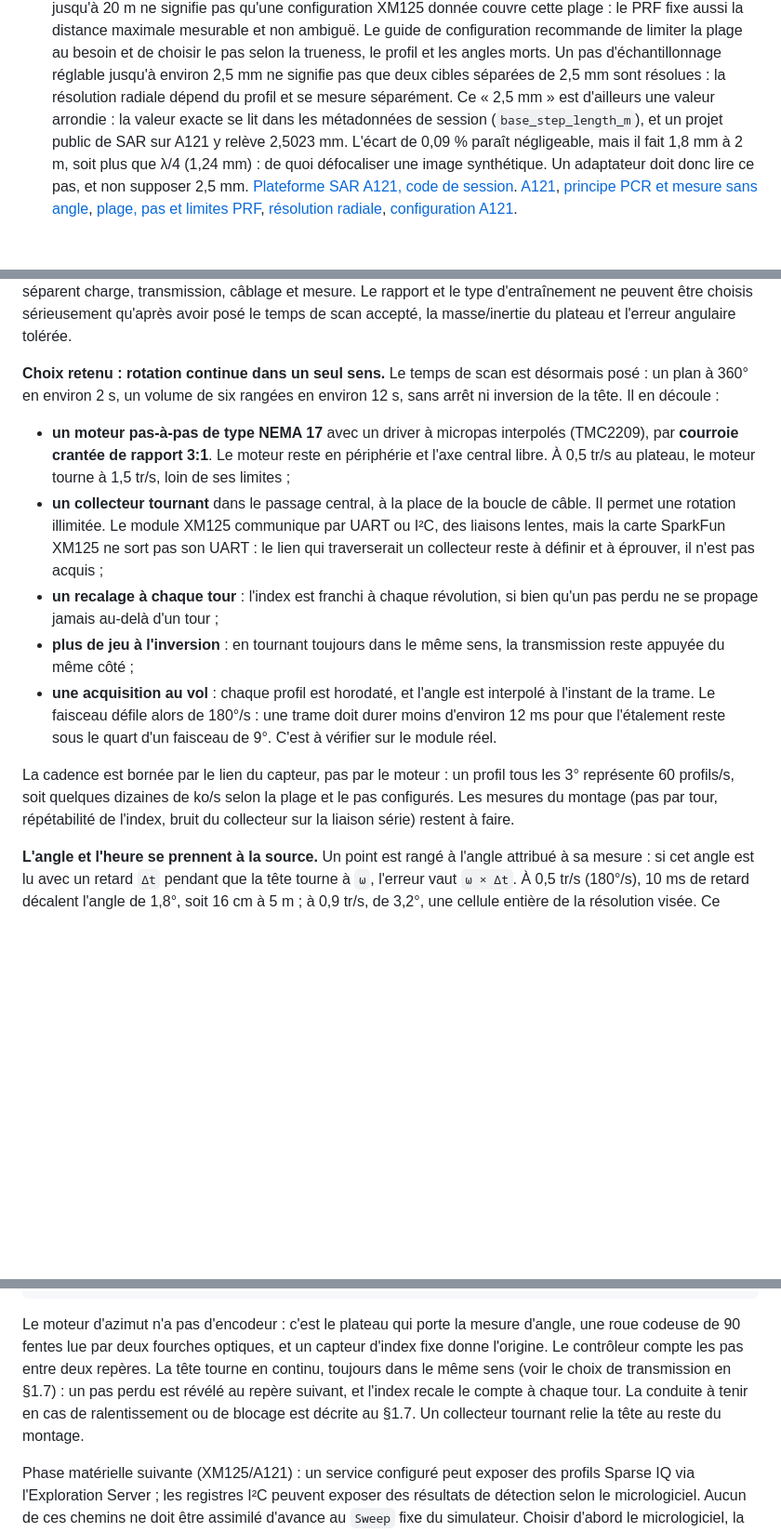
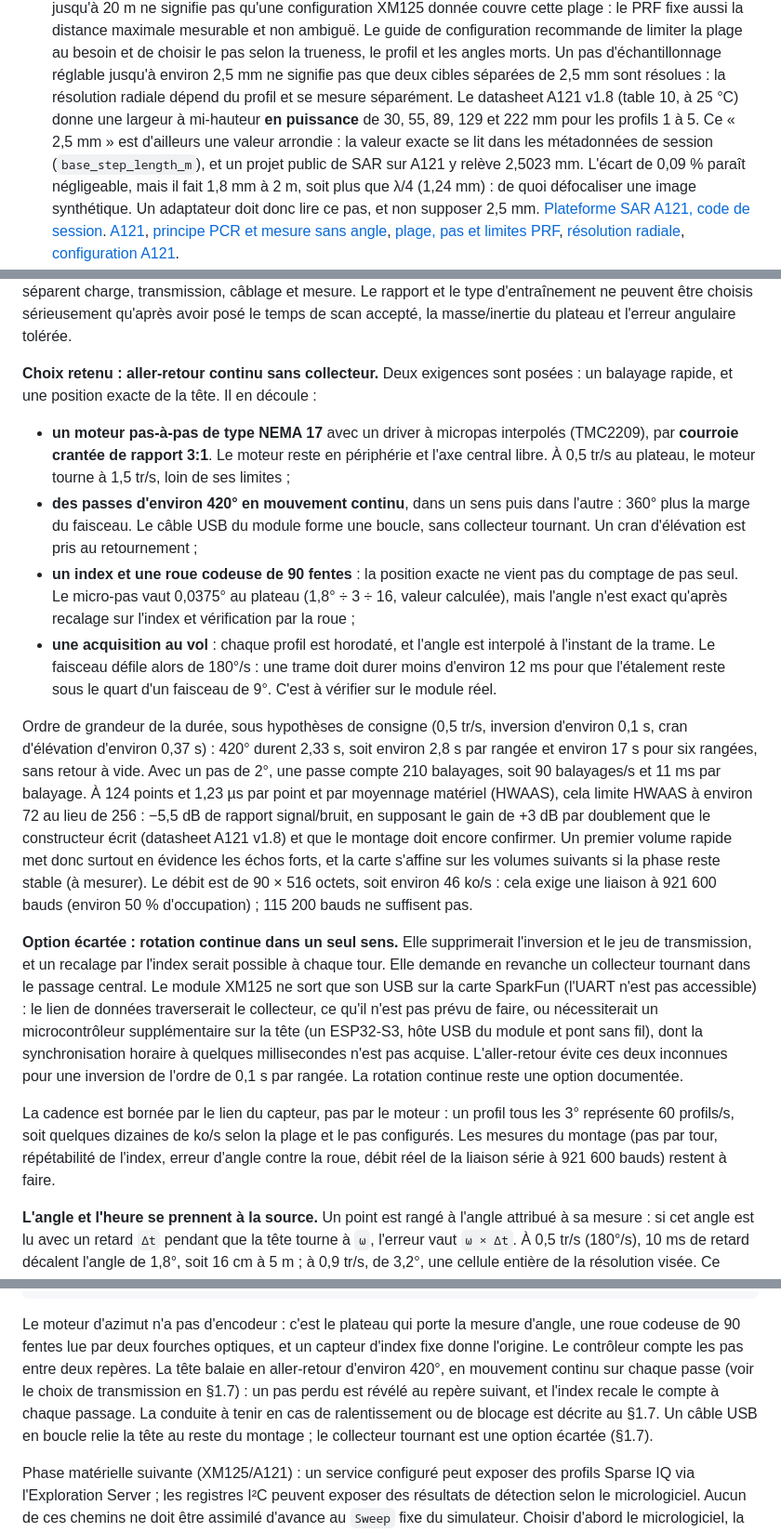
Before and after one commit to St3id/radar_fw, a Markdown page: documentation/public/ARCHITECTURE.md, 3 parts joined by grey strips. Shown at 93% size. GitHub-like rendering; blank space fills up the shorter version.

Commit message:
docs : tourelle NEMA 17 en aller-retour, fiche A121 v1.8, resolution 89 mm en profil 3

```diff
--- a/documentation/public/ARCHITECTURE.md
+++ b/documentation/public/ARCHITECTURE.md
@@ -120,7 +120,9 @@ angulaire nette.
   selon la trueness, le profil et les angles morts. Un pas d'échantillonnage
   réglable jusqu'à environ 2,5 mm ne signifie pas que deux cibles séparées de
   2,5 mm sont résolues : la résolution radiale dépend du profil et se mesure
-  séparément. Ce « 2,5 mm » est d'ailleurs une valeur arrondie : la valeur
+  séparément. Le datasheet A121 v1.8 (table 10, à 25 °C) donne une largeur à
+  mi-hauteur **en puissance** de 30, 55, 89, 129 et 222 mm pour les profils 1
+  à 5. Ce « 2,5 mm » est d'ailleurs une valeur arrondie : la valeur
   exacte se lit dans les métadonnées de session (`base_step_length_m`), et un
   projet public de SAR sur A121 y relève 2,5023 mm. L'écart de 0,09 % paraît
   négligeable, mais il fait 1,8 mm à 2 m, soit plus que λ/4 (1,24 mm) : de quoi
@@ -470,32 +472,57 @@ transmission, câblage et mesure. Le rapport et le type d'entraînement ne peuve
 être choisis sérieusement qu'après avoir posé le temps de scan accepté, la
 masse/inertie du plateau et l'erreur angulaire tolérée.
 
-**Choix retenu : rotation continue dans un seul sens.** Le temps de scan est
-désormais posé : un plan à 360° en environ 2 s, un volume de six rangées en
-environ 12 s, sans arrêt ni inversion de la tête. Il en découle :
+**Choix retenu : aller-retour continu sans collecteur.** Deux exigences
+sont posées : un balayage rapide, et une position exacte de la tête. Il en
+découle :
 
 - **un moteur pas-à-pas de type NEMA 17** avec un driver à micropas
   interpolés (TMC2209), par **courroie crantée de rapport 3:1**. Le moteur
   reste en périphérie et l'axe central libre. À 0,5 tr/s au plateau, le
   moteur tourne à 1,5 tr/s, loin de ses limites ;
-- **un collecteur tournant** dans le passage central, à la place de la boucle
-  de câble. Il permet une rotation illimitée. Le module XM125 communique par
-  UART ou I²C, des liaisons lentes, mais la carte SparkFun XM125 ne sort pas
-  son UART : le lien qui traverserait un collecteur reste à définir et à
-  éprouver, il n'est pas acquis ;
-- **un recalage à chaque tour** : l'index est franchi à chaque révolution, si
-  bien qu'un pas perdu ne se propage jamais au-delà d'un tour ;
-- **plus de jeu à l'inversion** : en tournant toujours dans le même sens, la
-  transmission reste appuyée du même côté ;
+- **des passes d'environ 420° en mouvement continu**, dans un sens puis dans
+  l'autre : 360° plus la marge du faisceau. Le câble USB du module forme une
+  boucle, sans collecteur tournant. Un cran d'élévation est pris au
+  retournement ;
+- **un index et une roue codeuse de 90 fentes** : la position exacte ne vient
+  pas du comptage de pas seul. Le micro-pas vaut 0,0375° au plateau
+  (1,8° ÷ 3 ÷ 16, valeur calculée), mais l'angle n'est exact qu'après
+  recalage sur l'index et vérification par la roue ;
 - **une acquisition au vol** : chaque profil est horodaté, et l'angle est
   interpolé à l'instant de la trame. Le faisceau défile alors de 180°/s :
   une trame doit durer moins d'environ 12 ms pour que l'étalement reste sous
   le quart d'un faisceau de 9°. C'est à vérifier sur le module réel.
 
+Ordre de grandeur de la durée, sous hypothèses de consigne (0,5 tr/s,
+inversion d'environ 0,1 s, cran d'élévation d'environ 0,37 s) : 420° durent
+2,33 s, soit environ 2,8 s par rangée et environ 17 s pour six rangées, sans
+retour à vide. Avec un pas de 2°, une passe compte 210 balayages, soit
+90 balayages/s et 11 ms par balayage. À 124 points et 1,23 µs par point et par
+moyennage matériel (HWAAS), cela limite HWAAS à environ 72 au lieu de 256 :
+−5,5 dB de rapport signal/bruit, en supposant le gain de +3 dB par doublement
+que le constructeur écrit (datasheet A121 v1.8) et que le montage doit encore
+confirmer. Un premier volume rapide met donc surtout en évidence les échos
+forts, et la carte s'affine sur les volumes suivants si la phase reste
+stable (à mesurer). Le débit est de 90 × 516 octets, soit environ 46 ko/s :
+cela exige une liaison à 921 600 bauds (environ 50 % d'occupation) ; 115 200
+bauds ne suffisent pas.
+
+**Option écartée : rotation continue dans un seul sens.** Elle supprimerait
+l'inversion et le jeu de transmission, et un recalage par l'index serait
+possible à chaque tour. Elle demande en revanche un collecteur tournant dans
+le passage central. Le module XM125 ne sort que son USB sur la carte SparkFun
+(l'UART n'est pas accessible) : le lien de données traverserait le collecteur,
+ce qu'il n'est pas prévu de faire, ou nécessiterait un microcontrôleur
+supplémentaire sur la tête (un ESP32-S3, hôte USB du module et pont sans fil),
+dont la synchronisation horaire à quelques millisecondes n'est pas acquise.
+L'aller-retour évite ces deux inconnues pour une inversion de l'ordre de
+0,1 s par rangée. La rotation continue reste une option documentée.
+
 La cadence est bornée par le lien du capteur, pas par le moteur : un profil
 tous les 3° représente 60 profils/s, soit quelques dizaines de ko/s selon la
 plage et le pas configurés. Les mesures du montage (pas par tour, répétabilité
-de l'index, bruit du collecteur sur la liaison série) restent à faire.
+de l'index, erreur d'angle contre la roue, débit réel de la liaison série à
+921 600 bauds) restent à faire.
 
 **L'angle et l'heure se prennent à la source.** Un point est rangé à l'angle
 attribué à sa mesure : si cet angle est lu avec un retard `Δt` pendant que la
@@ -641,11 +667,12 @@ démontré par `radar_demo`, transposé au matériel) :
 Le moteur d'azimut n'a pas d'encodeur : c'est le plateau qui porte la mesure
 d'angle, une roue codeuse de 90 fentes lue par deux fourches optiques, et un
 capteur d'index fixe donne l'origine. Le contrôleur compte les pas entre deux
-repères. La tête tourne en continu, toujours dans le même sens (voir le choix
-de transmission en §1.7) : un pas perdu est révélé au repère suivant, et
-l'index recale le compte à chaque tour. La conduite à tenir en cas de
-ralentissement ou de blocage est décrite au §1.7. Un collecteur tournant
-relie la tête au reste du montage.
+repères. La tête balaie en aller-retour d'environ 420°, en mouvement continu sur
+chaque passe (voir le choix de transmission en §1.7) : un pas perdu est révélé
+au repère suivant, et l'index recale le compte à chaque passage. La conduite à
+tenir en cas de ralentissement ou de blocage est décrite au §1.7. Un câble USB
+en boucle relie la tête au reste du montage ; le collecteur tournant est une
+option écartée (§1.7).
 
 Phase matérielle suivante (XM125/A121) : un service configuré peut exposer des
 profils Sparse IQ via l'Exploration Server ; les registres I²C peuvent exposer
```
Also changed, not shown: other parts of documentation/public/ARCHITECTURE.md (+8 -8 lines).
